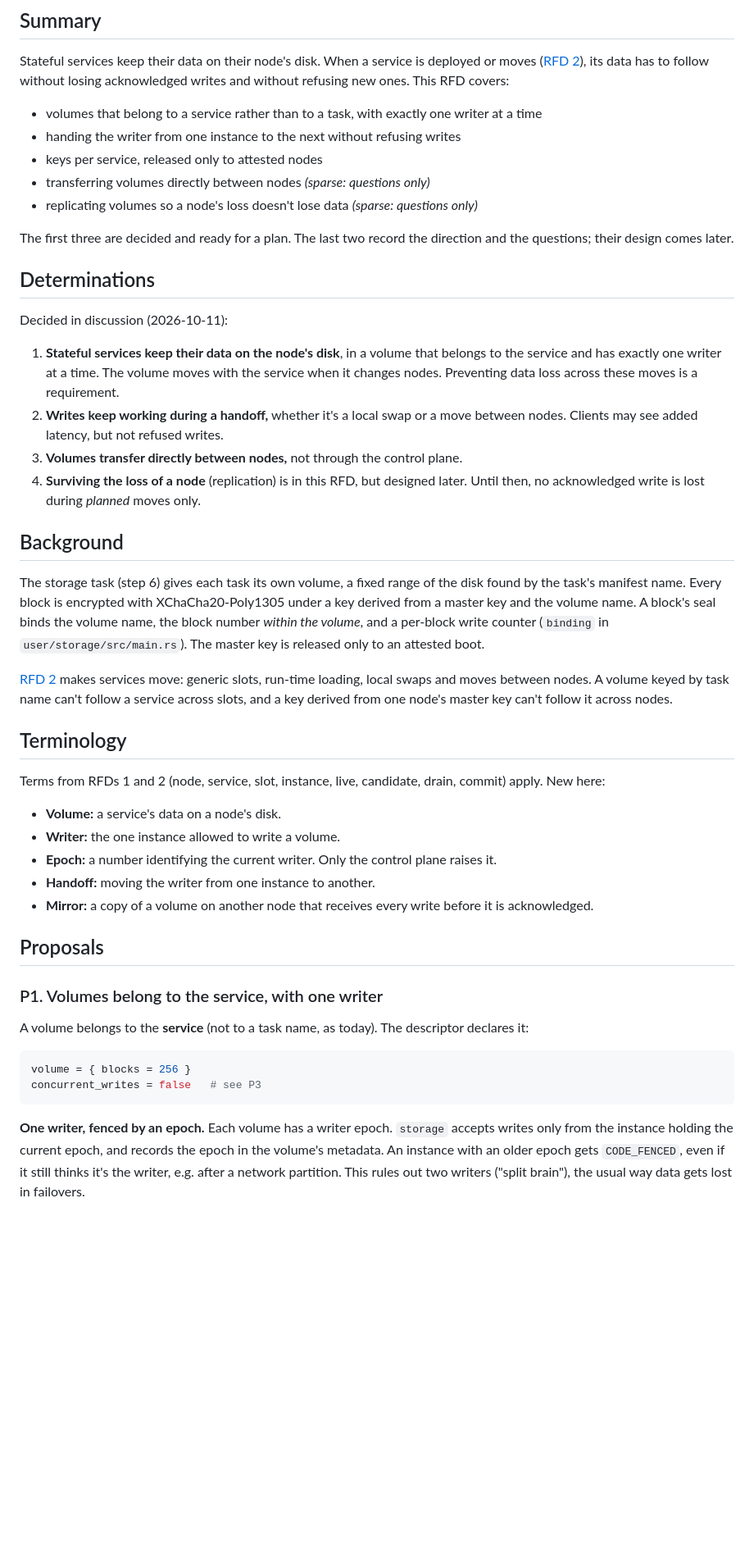
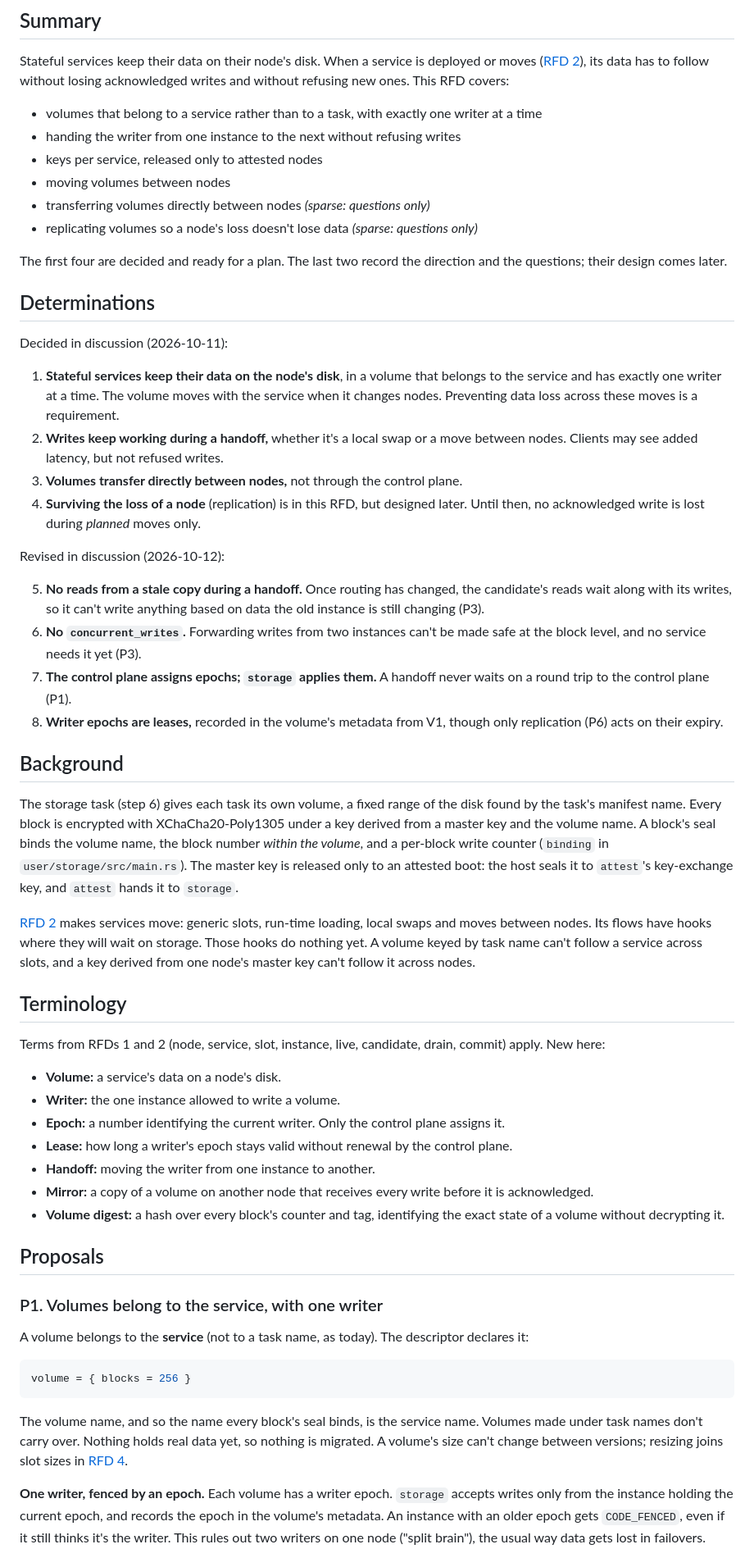
Before and after one commit to simukka/vanir-os, a Markdown page: rfd/0003-service-volumes.md, the part around one of its changes. Shown at 82% size. Drawn GitHub-style; blank space fills up the shorter version.

````diff
--- a/rfd/0003-service-volumes.md
+++ b/rfd/0003-service-volumes.md
@@ -18,10 +18,11 @@ writes and without refusing new ones. This RFD covers:
 - volumes that belong to a service rather than to a task, with exactly one writer at a time
 - handing the writer from one instance to the next without refusing writes
 - keys per service, released only to attested nodes
+- moving volumes between nodes
 - transferring volumes directly between nodes *(sparse: questions only)*
 - replicating volumes so a node's loss doesn't lose data *(sparse: questions only)*
 
-The first three are decided and ready for a plan. The last two record the direction and the
+The first four are decided and ready for a plan. The last two record the direction and the
 questions; their design comes later.
 
 ## Determinations
@@ -37,17 +38,31 @@ Decided in discussion (2026-10-11):
 4. **Surviving the loss of a node** (replication) is in this RFD, but designed later. Until
    then, no acknowledged write is lost during *planned* moves only.
 
+Revised in discussion (2026-10-12):
+
+5. **No reads from a stale copy during a handoff.** Once routing has changed, the candidate's
+   reads wait along with its writes, so it can't write anything based on data the old instance
+   is still changing (P3).
+6. **No `concurrent_writes`.** Forwarding writes from two instances can't be made safe at the
+   block level, and no service needs it yet (P3).
+7. **The control plane assigns epochs; `storage` applies them.** A handoff never waits on a
+   round trip to the control plane (P1).
+8. **Writer epochs are leases,** recorded in the volume's metadata from V1, though only
+   replication (P6) acts on their expiry.
+
 ## Background
 
 The storage task (step 6) gives each task its own volume, a fixed range of the disk found by
 the task's manifest name. Every block is encrypted with XChaCha20-Poly1305 under a key derived
 from a master key and the volume name. A block's seal binds the volume name, the block number
 *within the volume*, and a per-block write counter (`binding` in `user/storage/src/main.rs`).
-The master key is released only to an attested boot.
+The master key is released only to an attested boot: the host seals it to `attest`'s
+key-exchange key, and `attest` hands it to `storage`.
 
-[RFD 2](0002-deployment.md) makes services move: generic slots, run-time loading, local swaps and moves between
-nodes. A volume keyed by task name can't follow a service across slots, and a key derived from
-one node's master key can't follow it across nodes.
+[RFD 2](0002-deployment.md) makes services move: generic slots, run-time loading, local swaps
+and moves between nodes. Its flows have hooks where they will wait on storage. Those hooks do
+nothing yet. A volume keyed by task name can't follow a service across slots, and a key derived
+from one node's master key can't follow it across nodes.
 
 ## Terminology
 
@@ -55,10 +70,13 @@ Terms from RFDs 1 and 2 (node, service, slot, instance, live, candidate, drain,
 
 - **Volume:** a service's data on a node's disk.
 - **Writer:** the one instance allowed to write a volume.
-- **Epoch:** a number identifying the current writer. Only the control plane raises it.
+- **Epoch:** a number identifying the current writer. Only the control plane assigns it.
+- **Lease:** how long a writer's epoch stays valid without renewal by the control plane.
 - **Handoff:** moving the writer from one instance to another.
 - **Mirror:** a copy of a volume on another node that receives every write before it is
   acknowledged.
+- **Volume digest:** a hash over every block's counter and tag, identifying the exact state of a
+  volume without decrypting it.
 
 ## Proposals
 
@@ -68,12 +86,16 @@ A volume belongs to the **service** (not to a task name, as today). The descript
 
 ```toml
 volume = { blocks = 256 }
-concurrent_writes = false   # see P3
 ```
+
+The volume name, and so the name every block's seal binds, is the service name. Volumes made
+under task names don't carry over. Nothing holds real data yet, so nothing is migrated. A
+volume's size can't change between versions; resizing joins slot sizes in
+[RFD 4](0004-slots-sized-at-load.md).
 
 **One writer, fenced by an epoch.** Each volume has a writer epoch. `storage` accepts writes
 only from the instance holding the current epoch, and records the epoch in the volume's
 metadata. An instance with an older epoch gets `CODE_FENCED`, even if it still thinks it's the
-writer, e.g. after a network partition. This rules out two writers ("split brain"), the usual
-way data gets lost in failovers.
+writer. This rules out two writers on one node ("split brain"), the usual way data gets lost in
+failovers.
 
````
Also changed, not shown: other parts of rfd/0003-service-volumes.md (+95 -54 lines), rfd/0008-deployment-threats.md (+5 -0 lines).
